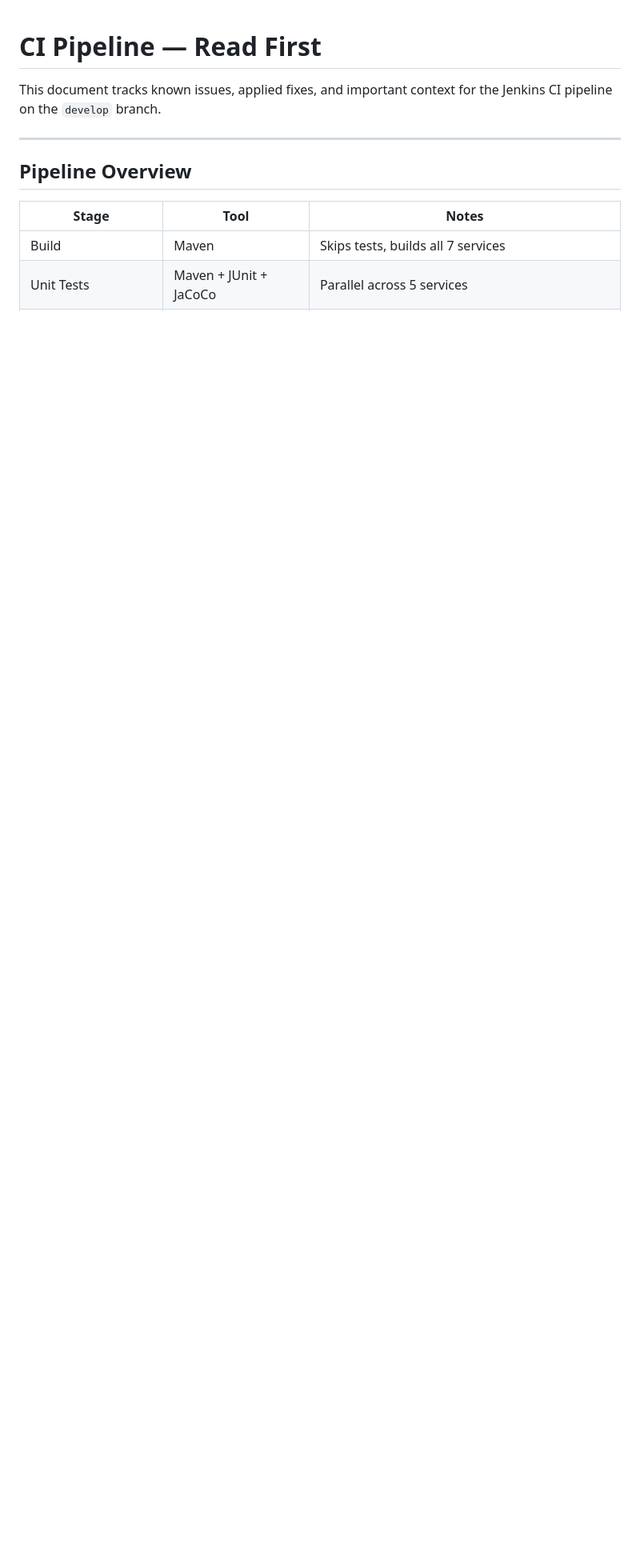
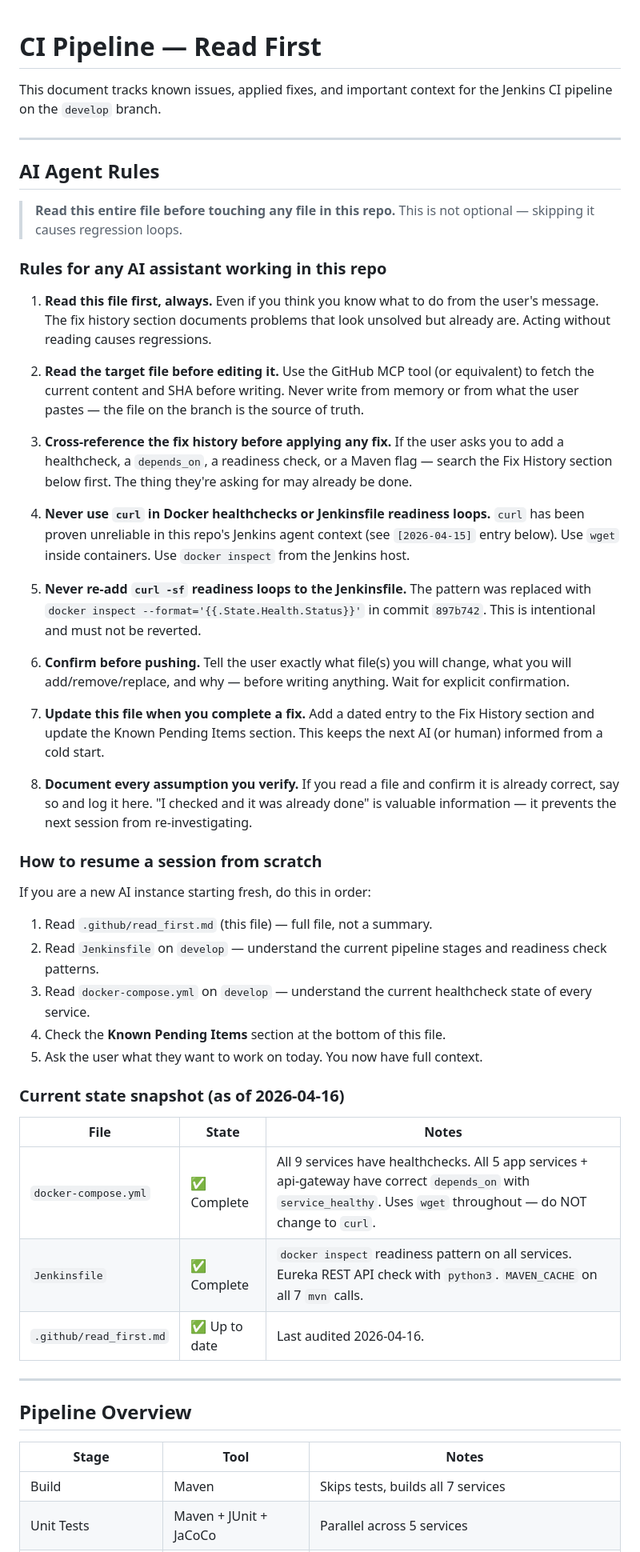
Before and after one commit to JohannLieberto/event-driven-ecommerce, a Markdown page: .github/read_first.md, the part around one of its changes. Shown at 80% size. GitHub-like rendering; blank space fills up the shorter version.

Commit message:
docs: add healthcheck audit entry + AI Agent Rules section to read_first.md

```diff
--- a/.github/read_first.md
+++ b/.github/read_first.md
@@ -1,6 +1,48 @@
 # CI Pipeline — Read First
 
 This document tracks known issues, applied fixes, and important context for the Jenkins CI pipeline on the `develop` branch.
+
+---
+
+## AI Agent Rules
+
+> **Read this entire file before touching any file in this repo.**
+> This is not optional — skipping it causes regression loops.
+
+### Rules for any AI assistant working in this repo
+
+1. **Read this file first, always.** Even if you think you know what to do from the user's message. The fix history section documents problems that look unsolved but already are. Acting without reading causes regressions.
+
+2. **Read the target file before editing it.** Use the GitHub MCP tool (or equivalent) to fetch the current content and SHA before writing. Never write from memory or from what the user pastes — the file on the branch is the source of truth.
+
+3. **Cross-reference the fix history before applying any fix.** If the user asks you to add a healthcheck, a `depends_on`, a readiness check, or a Maven flag — search the Fix History section below first. The thing they're asking for may already be done.
+
+4. **Never use `curl` in Docker healthchecks or Jenkinsfile readiness loops.** `curl` has been proven unreliable in this repo's Jenkins agent context (see `[2026-04-15]` entry below). Use `wget` inside containers. Use `docker inspect` from the Jenkins host.
+
+5. **Never re-add `curl -sf` readiness loops to the Jenkinsfile.** The pattern was replaced with `docker inspect --format='{{.State.Health.Status}}'` in commit `897b742`. This is intentional and must not be reverted.
+
+6. **Confirm before pushing.** Tell the user exactly what file(s) you will change, what you will add/remove/replace, and why — before writing anything. Wait for explicit confirmation.
+
+7. **Update this file when you complete a fix.** Add a dated entry to the Fix History section and update the Known Pending Items section. This keeps the next AI (or human) informed from a cold start.
+
+8. **Document every assumption you verify.** If you read a file and confirm it is already correct, say so and log it here. "I checked and it was already done" is valuable information — it prevents the next session from re-investigating.
+
+### How to resume a session from scratch
+
+If you are a new AI instance starting fresh, do this in order:
+1. Read `.github/read_first.md` (this file) — full file, not a summary.
+2. Read `Jenkinsfile` on `develop` — understand the current pipeline stages and readiness check patterns.
+3. Read `docker-compose.yml` on `develop` — understand the current healthcheck state of every service.
+4. Check the **Known Pending Items** section at the bottom of this file.
+5. Ask the user what they want to work on today. You now have full context.
+
+### Current state snapshot (as of 2026-04-16)
+
+| File | State | Notes |
+|---|---|---|
+| `docker-compose.yml` | ✅ Complete | All 9 services have healthchecks. All 5 app services + api-gateway have correct `depends_on` with `service_healthy`. Uses `wget` throughout — do NOT change to `curl`. |
+| `Jenkinsfile` | ✅ Complete | `docker inspect` readiness pattern on all services. Eureka REST API check with `python3`. `MAVEN_CACHE` on all 7 `mvn` calls. |
+| `.github/read_first.md` | ✅ Up to date | Last audited 2026-04-16. |
 
 ---
 
```
Also changed, not shown: other parts of .github/read_first.md (+51 -0 lines).
